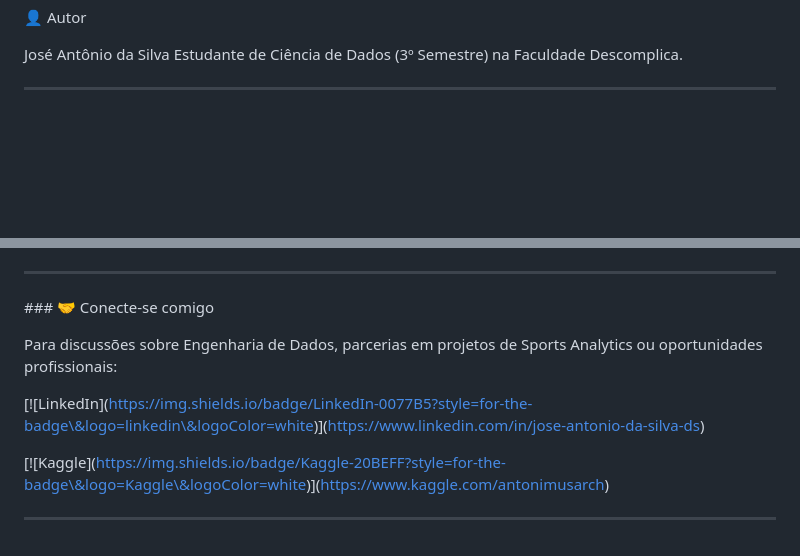
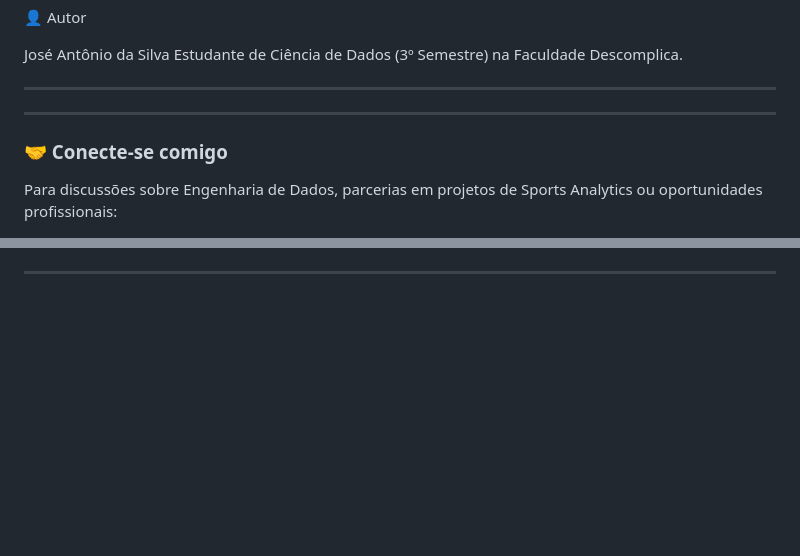
Before and after one commit to Antonimusj/PescadorDigital-PEX, a Markdown page: README.md, 2 parts joined by grey strips. Rendered like a GitHub page; blank space fills up the shorter version.

```diff
--- a/README.md
+++ b/README.md
@@ -88,5 +88,8 @@ José Antônio da Silva Estudante de Ciência de Dados (3º Semestre) na Faculda
 
 
 
+---
 
+### 🤝 Conecte-se comigo
+Para discussões sobre Engenharia de Dados, parcerias em projetos de Sports Analytics ou oportunidades profissionais:
 
@@ -94,18 +98,2 @@ José Antônio da Silva Estudante de Ciência de Dados (3º Semestre) na Faculda
 
 ---
-
-
-
-\### 🤝 Conecte-se comigo
-
-Para discussões sobre Engenharia de Dados, parcerias em projetos de Sports Analytics ou oportunidades profissionais:
-
-
-
-\[!\[LinkedIn](https://img.shields.io/badge/LinkedIn-0077B5?style=for-the-badge\&logo=linkedin\&logoColor=white)](https://www.linkedin.com/in/jose-antonio-da-silva-ds)
-
-\[!\[Kaggle](https://img.shields.io/badge/Kaggle-20BEFF?style=for-the-badge\&logo=Kaggle\&logoColor=white)](https://www.kaggle.com/antonimusarch)
-
-
-
----
```
Also changed, not shown: other parts of README.md (+2 -1 lines).
